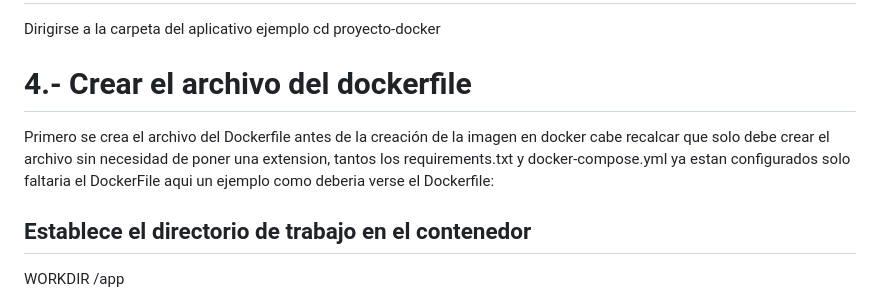
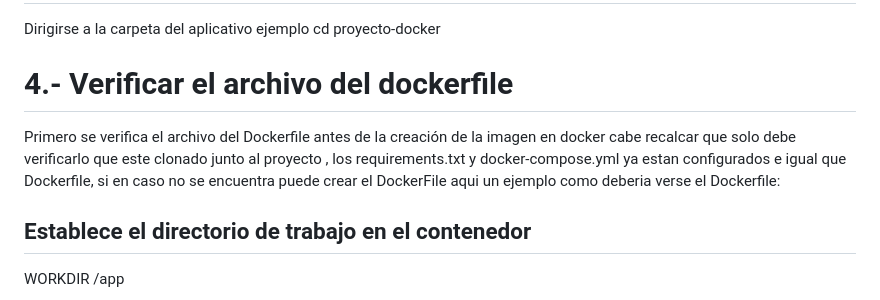
Before and after one commit to kevin123-web/proyecto-docker1, a Markdown page: README.md, the part around the change. Drawn GitHub-style.

```diff
--- a/README.md
+++ b/README.md
@@ -25,8 +25,8 @@ Sigue las instrucciones proporcionadas en el README.md del proyecto para configu
 Obtén tus credenciales de Immaga en el siguiente enlace: (https://docs.imagga.com/#getting-started-signup) una vez realizado reemplace sus credenciales en API_KEY=TU_API_KEY y API_SECRET_KEY=TU_SECRET_KEY remplazarlas en el app.py y index.html .
 # 3.- Dirigirse a la carpeta del aplicativo
 Dirigirse a la carpeta del aplicativo ejemplo cd proyecto-docker
-# 4.- Crear el archivo del dockerfile
-Primero se crea el archivo del Dockerfile antes de la creación de la imagen en docker cabe recalcar que solo debe crear el archivo sin necesidad de poner una extension, tantos los requirements.txt y docker-compose.yml ya estan configurados solo faltaria el DockerFile aqui un ejemplo como deberia verse el Dockerfile:
+# 4.- Verificar el archivo del dockerfile
+Primero se verifica el archivo del Dockerfile antes de la creación de la imagen en docker cabe recalcar que solo debe verificarlo que este clonado junto al proyecto , los requirements.txt y docker-compose.yml ya estan configurados e  igual que Dockerfile, si en caso no se encuentra puede crear el DockerFile aqui un ejemplo como deberia verse el Dockerfile:
 ## Establece el directorio de trabajo en el contenedor
 WORKDIR /app
 
```
